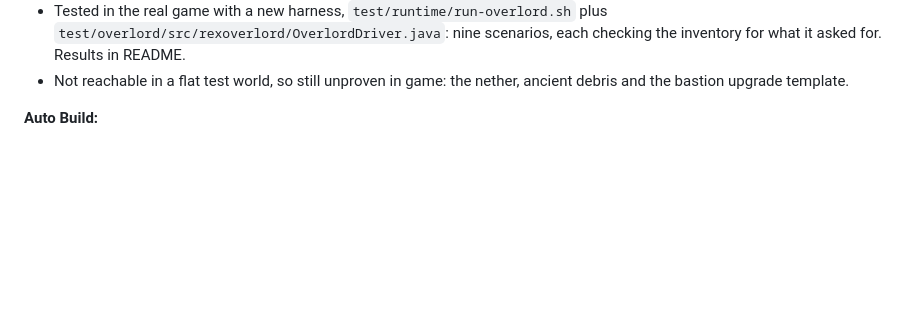
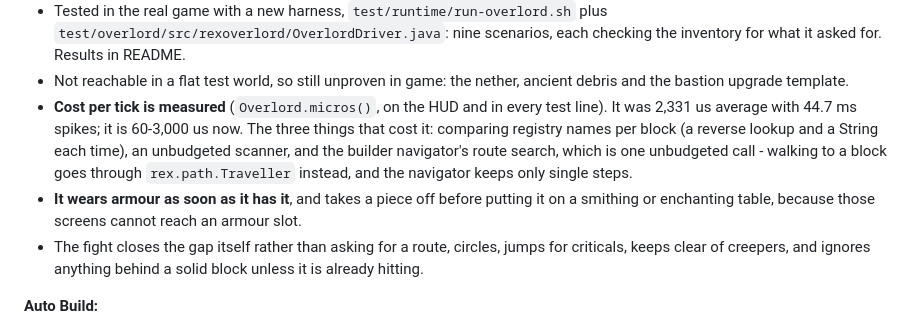
Before and after one commit to pijsosk-sys/Jjzk, a Markdown page: rex-one/HANDOFF.md, the part around the change. Rendered like a GitHub page; blank space fills up the shorter version.

```diff
--- a/rex-one/HANDOFF.md
+++ b/rex-one/HANDOFF.md
@@ -46,6 +46,15 @@ one.23 needs it any more, so a missing or changed Baritone no longer breaks anyt
   inventory for what it asked for. Results in README.
 - Not reachable in a flat test world, so still unproven in game: the nether, ancient debris and
   the bastion upgrade template.
+- **Cost per tick is measured** (`Overlord.micros()`, on the HUD and in every test line). It was
+  2,331 us average with 44.7 ms spikes; it is 60-3,000 us now. The three things that cost it:
+  comparing registry names per block (a reverse lookup and a String each time), an unbudgeted
+  scanner, and the builder navigator's route search, which is one unbudgeted call - walking to a
+  block goes through `rex.path.Traveller` instead, and the navigator keeps only single steps.
+- **It wears armour as soon as it has it**, and takes a piece off before putting it on a smithing
+  or enchanting table, because those screens cannot reach an armour slot.
+- The fight closes the gap itself rather than asking for a route, circles, jumps for criticals,
+  keeps clear of creepers, and ignores anything behind a solid block unless it is already hitting.
 
 **Auto Build:**
 - **one.22:**
```
Also changed, not shown: rex-one/README.md (+56 -14 lines).
